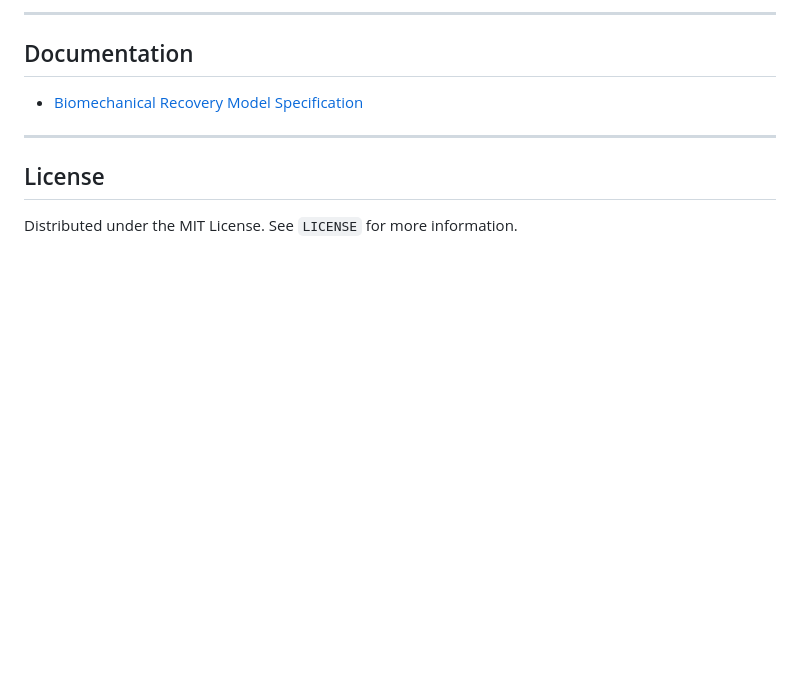
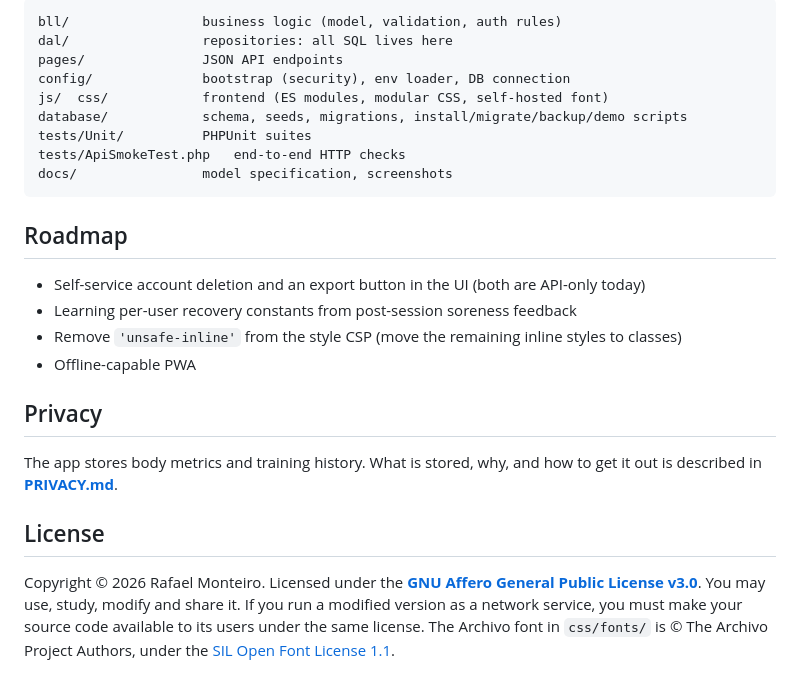
Before and after one commit to raff-bit/Recovery-interface, a Markdown page: README.md, the part around one of its changes. Drawn GitHub-style; blank space fills up the shorter version.

````diff
--- a/README.md
+++ b/README.md
@@ -101,10 +124,29 @@ php tests/RecoveryCalculatorTest.php
 
----
+```
+bll/                 business logic (model, validation, auth rules)
+dal/                 repositories: all SQL lives here
+pages/               JSON API endpoints
+config/              bootstrap (security), env loader, DB connection
+js/  css/            frontend (ES modules, modular CSS, self-hosted font)
+database/            schema, seeds, migrations, install/migrate/backup/demo scripts
+tests/Unit/          PHPUnit suites
+tests/ApiSmokeTest.php   end-to-end HTTP checks
+docs/                model specification, screenshots
+```
 
-## Documentation
-* [Biomechanical Recovery Model Specification](docs/recovery-model.md)
+## Roadmap
 
----
+- Self-service account deletion and an export button in the UI (both are API-only today)
+- Learning per-user recovery constants from post-session soreness feedback
+- Remove `'unsafe-inline'` from the style CSP (move the remaining inline styles to classes)
+- Offline-capable PWA
+
+## Privacy
+
+The app stores body metrics and training history. What is stored, why, and how to get it out is described in **[PRIVACY.md](PRIVACY.md)**.
 
 ## License
-Distributed under the MIT License. See `LICENSE` for more information.
+
+Copyright © 2026 Rafael Monteiro.
+Licensed under the **[GNU Affero General Public License v3.0](LICENSE)**. You may use, study, modify and share it. If you run a modified version as a network service, you must make your source code available to its users under the same license.
+The Archivo font in `css/fonts/` is © The Archivo Project Authors, under the [SIL Open Font License 1.1](css/fonts/OFL.txt).
````
Also changed, not shown: other parts of README.md (+96 -73 lines), PRIVACY.md (added, +39 -0 lines), docs/screenshots/mobile.png (added), docs/screenshots/planner.png (added), docs/screenshots/progress.png (added), docs/screenshots/readiness.png (added), 3 other files.
